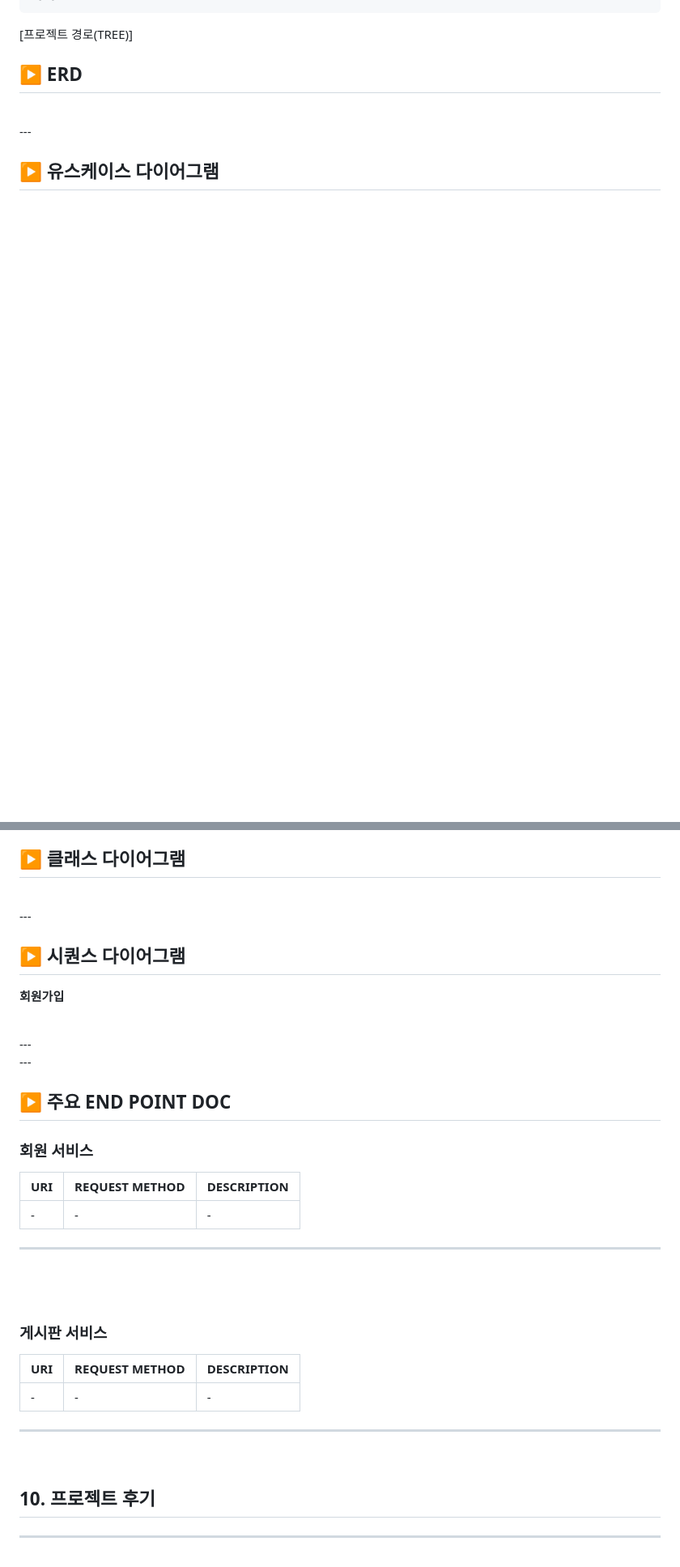
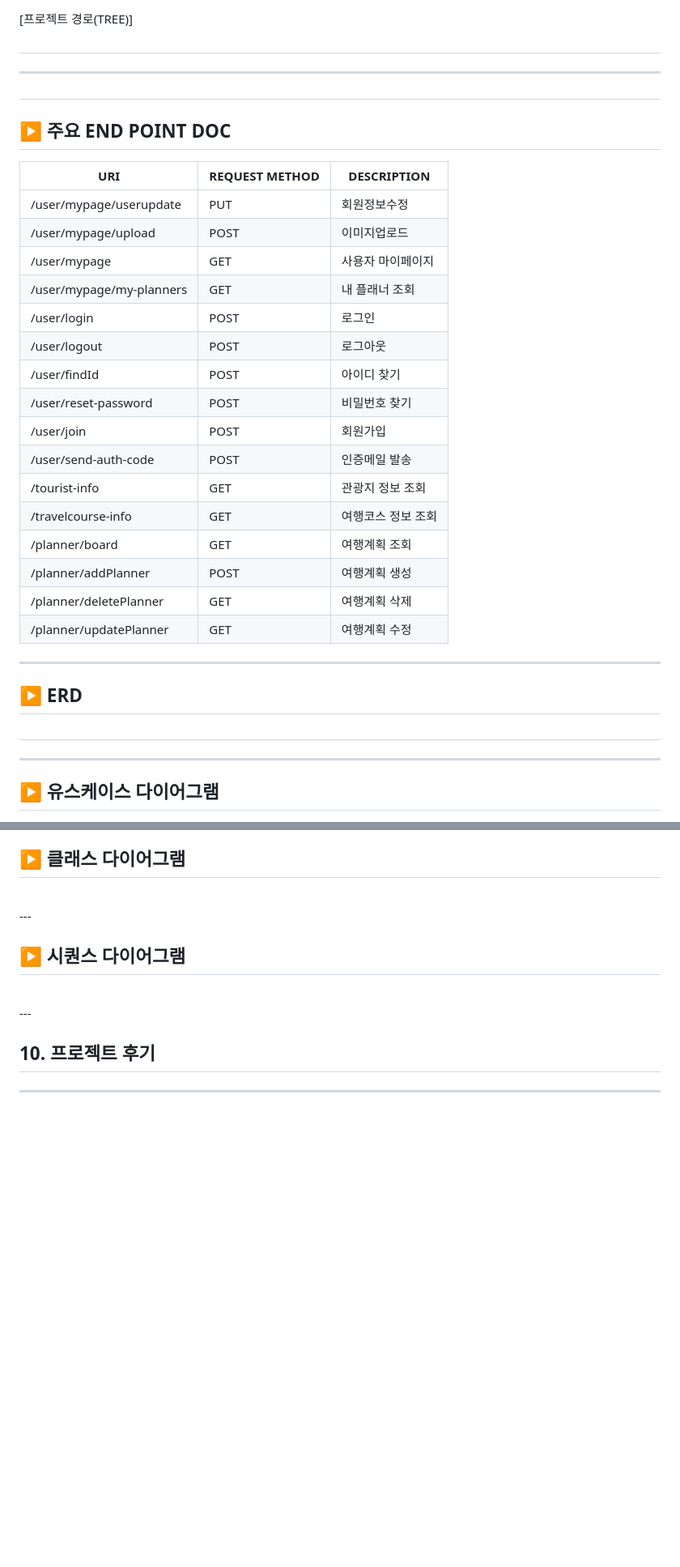
Before and after one commit to KIMGACHE/TripPlanner, a Markdown page: README.md, 2 parts joined by grey strips. Shown: that part at 81% size. Rendered like a GitHub page; blank space fills up the shorter version.

````diff
--- a/README.md
+++ b/README.md
@@ -262,5 +352,31 @@
 ```
+[프로젝트 경로(TREE)]
+#
+---
+#
+## ▶️ 주요 END POINT DOC
 
-[프로젝트 경로(TREE)]
+| URI                           | REQUEST METHOD | DESCRIPTION        |
+|-------------------------------|----------------|--------------------|
+| /user/mypage/userupdate       | PUT            | 회원정보수정       |
+| /user/mypage/upload           | POST           | 이미지업로드       |
+| /user/mypage                  | GET            | 사용자 마이페이지  |
+| /user/mypage/my-planners      | GET            | 내 플래너 조회     |
+| /user/login                   | POST           | 로그인             |
+| /user/logout                  | POST           | 로그아웃           |
+| /user/findId                  | POST           | 아이디 찾기        |
+| /user/reset-password          | POST           | 비밀번호 찾기      |
+| /user/join                    | POST           | 회원가입           |
+| /user/send-auth-code          | POST           | 인증메일 발송      |
+| /tourist-info                 | GET            | 관광지 정보 조회   |
+| /travelcourse-info            | GET            | 여행코스 정보 조회 |
+| /planner/board                | GET            | 여행계획 조회      |
+| /planner/addPlanner           | POST           | 여행계획 생성      |
+| /planner/deletePlanner        | GET            | 여행계획 삭제      |
+| /planner/updatePlanner        | GET            | 여행계획 수정      |
+
+
+---
+
 
 ## ▶️ ERD
@@ -280,35 +393,8 @@
 ---
 
 ## ▶️ 시퀀스 다이어그램
-<strong><p>회원가입</p></strong>
-
-
 <br/>
 ---
-
-<br/>
----
-
-## ▶️ 주요 END POINT DOC
-### 회원 서비스
-| URI           | REQUEST METHOD | DESCRIPTION            |
-|---------------|----------------|------------------------|
-| -         | -               | - |
-
----
-<br/>
-
-
-
-<br/>
-
-### 게시판 서비스
-| URI                | REQUEST METHOD | DESCRIPTION                  |
-|--------------------|----------------|------------------------------|
-| -      | -                | - |
-
----
-<br/>
 
 ## 10. 프로젝트 후기
 
````
Also changed, not shown: other parts of README.md (+95 -8 lines).
